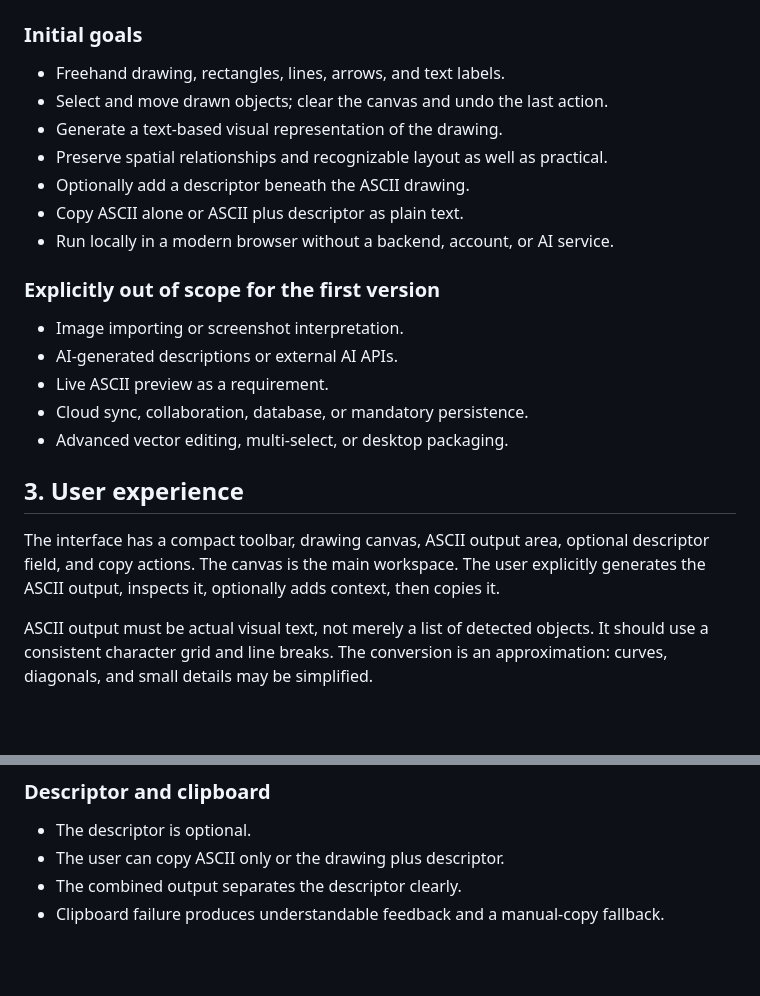
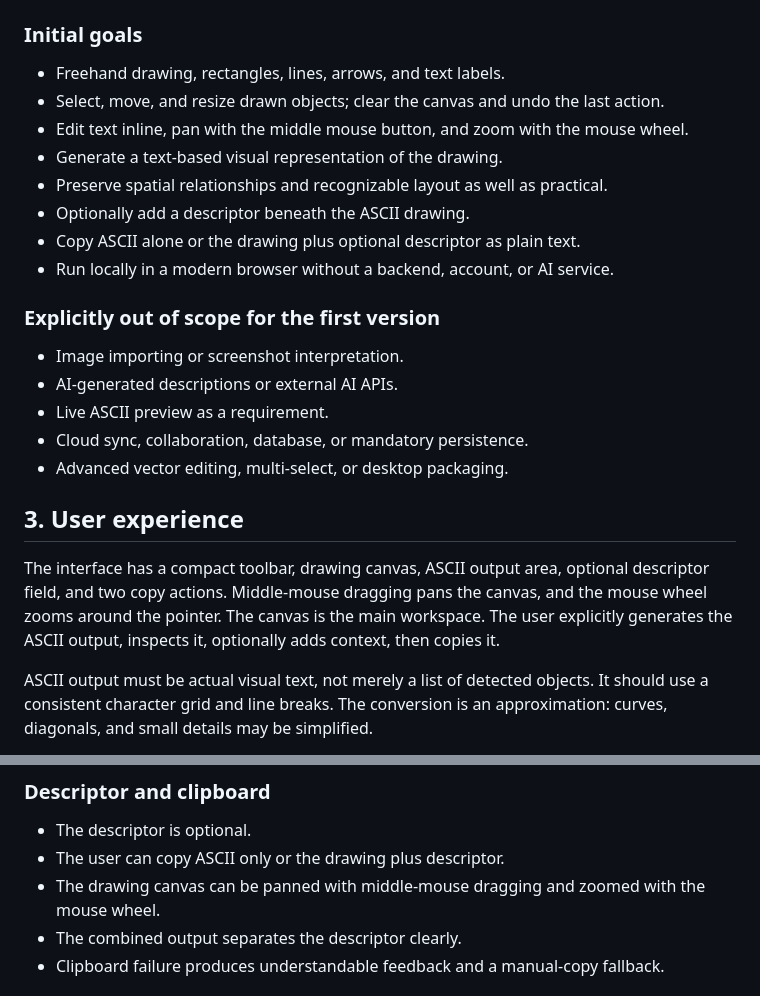
Before and after one commit to zpitchfolo/sketch-to-ascii, a Markdown page: docs/Initial-Design-v0.1.0.md, 2 parts joined by grey strips. Rendered like a GitHub page; blank space fills up the shorter version.

Commit message:
Update design for inline editing and canvas navigation

```diff
--- a/docs/Initial-Design-v0.1.0.md
+++ b/docs/Initial-Design-v0.1.0.md
@@ -17,11 +17,12 @@ The ASCII drawing is the primary output. The descriptor is optional context, not
 ### Initial goals
 
 - Freehand drawing, rectangles, lines, arrows, and text labels.
-- Select and move drawn objects; clear the canvas and undo the last action.
+- Select, move, and resize drawn objects; clear the canvas and undo the last action.
+- Edit text inline, pan with the middle mouse button, and zoom with the mouse wheel.
 - Generate a text-based visual representation of the drawing.
 - Preserve spatial relationships and recognizable layout as well as practical.
 - Optionally add a descriptor beneath the ASCII drawing.
-- Copy ASCII alone or ASCII plus descriptor as plain text.
+- Copy ASCII alone or the drawing plus optional descriptor as plain text.
 - Run locally in a modern browser without a backend, account, or AI service.
 
 ### Explicitly out of scope for the first version
@@ -34,7 +35,7 @@ The ASCII drawing is the primary output. The descriptor is optional context, not
 
 ## 3. User experience
 
-The interface has a compact toolbar, drawing canvas, ASCII output area, optional descriptor field, and copy actions. The canvas is the main workspace. The user explicitly generates the ASCII output, inspects it, optionally adds context, then copies it.
+The interface has a compact toolbar, drawing canvas, ASCII output area, optional descriptor field, and two copy actions. Middle-mouse dragging pans the canvas, and the mouse wheel zooms around the pointer. The canvas is the main workspace. The user explicitly generates the ASCII output, inspects it, optionally adds context, then copies it.
 
 ASCII output must be actual visual text, not merely a list of detected objects. It should use a consistent character grid and line breaks. The conversion is an approximation: curves, diagonals, and small details may be simplified.
 
@@ -160,6 +161,7 @@ Development artifacts as needed:
 
 - The descriptor is optional.
 - The user can copy ASCII only or the drawing plus descriptor.
+- The drawing canvas can be panned with middle-mouse dragging and zoomed with the mouse wheel.
 - The combined output separates the descriptor clearly.
 - Clipboard failure produces understandable feedback and a manual-copy fallback.
 
```
